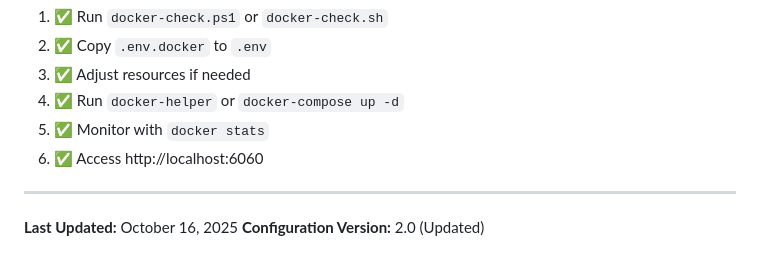
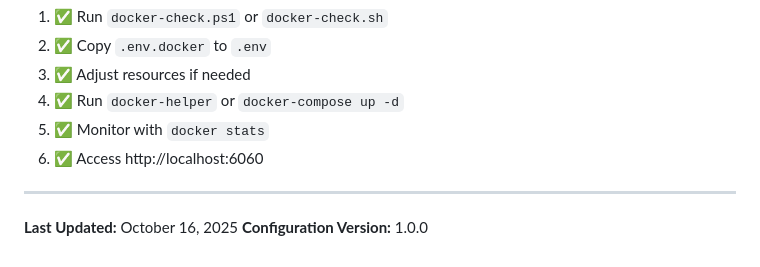
Before and after one commit to KodekaTeam/FloopyStream, a Markdown page: QUICK_START.md, the part around the change. Rendered like a GitHub page.

Commit message:
Update configuration version in QUICK_START.md to 1.0.0

```diff
--- a/QUICK_START.md
+++ b/QUICK_START.md
@@ -363,4 +363,4 @@ docker stats
 ---
 
 **Last Updated:** October 16, 2025
-**Configuration Version:** 2.0 (Updated)
+**Configuration Version:** 1.0.0
```
